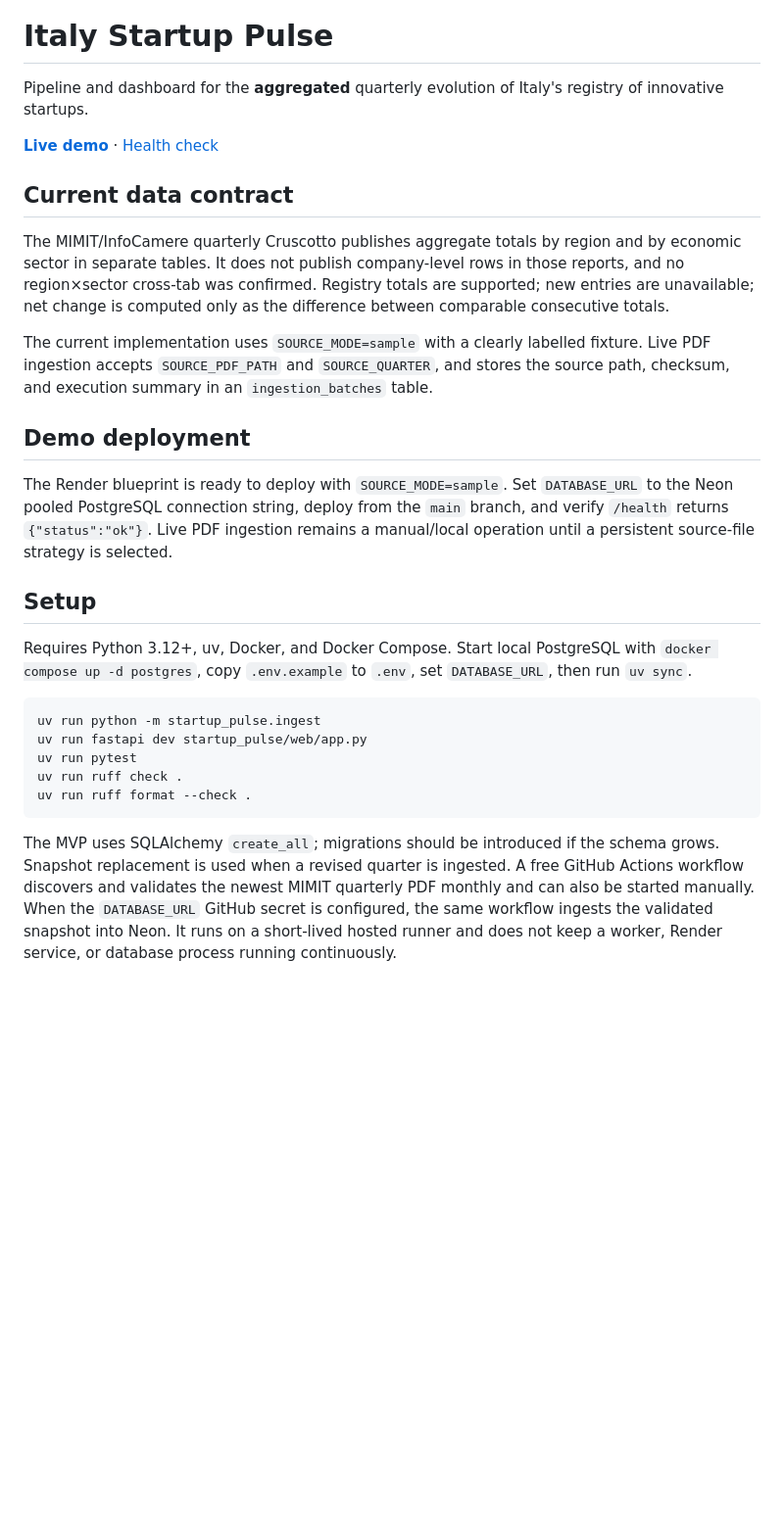
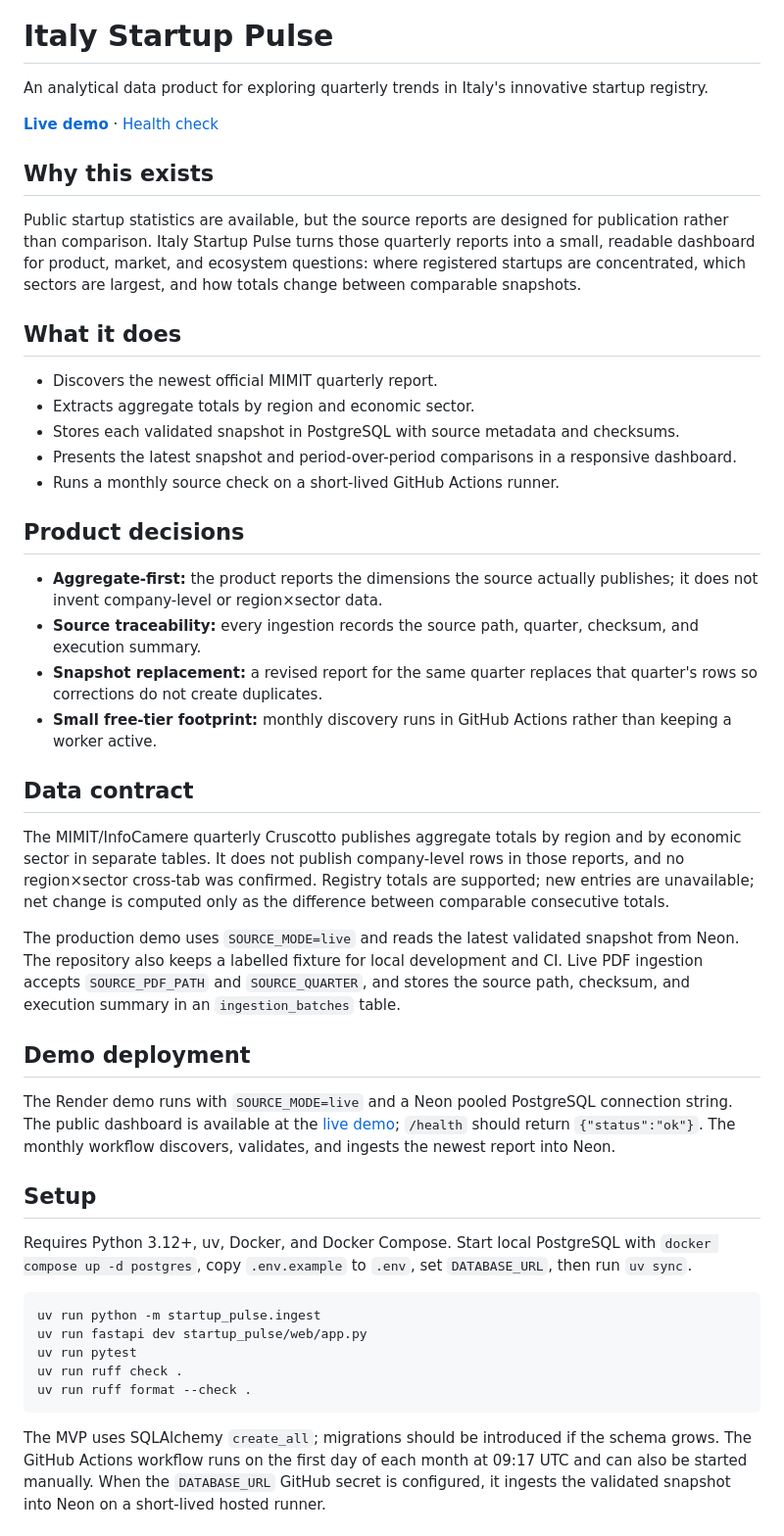
Before and after one commit to medioalanum/italy-startup-pulse, a Markdown page: README.md, the part around one of its changes. Shown at 98% size. Rendered like a GitHub page; blank space fills up the shorter version.

Commit message:
Rewrite README around product decisions

````diff
--- a/README.md
+++ b/README.md
@@ -11,19 +11,38 @@
 
 # Italy Startup Pulse
 
-Pipeline and dashboard for the **aggregated** quarterly evolution of Italy's registry of innovative startups.
+An analytical data product for exploring quarterly trends in Italy's innovative startup registry.
 
 **[Live demo](https://italy-startup-pulse.onrender.com/)** · [Health check](https://italy-startup-pulse.onrender.com/health)
 
-## Current data contract
+## Why this exists
+
+Public startup statistics are available, but the source reports are designed for publication rather than comparison. Italy Startup Pulse turns those quarterly reports into a small, readable dashboard for product, market, and ecosystem questions: where registered startups are concentrated, which sectors are largest, and how totals change between comparable snapshots.
+
+## What it does
+
+- Discovers the newest official MIMIT quarterly report.
+- Extracts aggregate totals by region and economic sector.
+- Stores each validated snapshot in PostgreSQL with source metadata and checksums.
+- Presents the latest snapshot and period-over-period comparisons in a responsive dashboard.
+- Runs a monthly source check on a short-lived GitHub Actions runner.
+
+## Product decisions
+
+- **Aggregate-first:** the product reports the dimensions the source actually publishes; it does not invent company-level or region×sector data.
+- **Source traceability:** every ingestion records the source path, quarter, checksum, and execution summary.
+- **Snapshot replacement:** a revised report for the same quarter replaces that quarter's rows so corrections do not create duplicates.
+- **Small free-tier footprint:** monthly discovery runs in GitHub Actions rather than keeping a worker active.
+
+## Data contract
 
 The MIMIT/InfoCamere quarterly Cruscotto publishes aggregate totals by region and by economic sector in separate tables. It does not publish company-level rows in those reports, and no region×sector cross-tab was confirmed. Registry totals are supported; new entries are unavailable; net change is computed only as the difference between comparable consecutive totals.
 
-The current implementation uses `SOURCE_MODE=sample` with a clearly labelled fixture. Live PDF ingestion accepts `SOURCE_PDF_PATH` and `SOURCE_QUARTER`, and stores the source path, checksum, and execution summary in an `ingestion_batches` table.
+The production demo uses `SOURCE_MODE=live` and reads the latest validated snapshot from Neon. The repository also keeps a labelled fixture for local development and CI. Live PDF ingestion accepts `SOURCE_PDF_PATH` and `SOURCE_QUARTER`, and stores the source path, checksum, and execution summary in an `ingestion_batches` table.
 
 ## Demo deployment
 
-The Render blueprint is ready to deploy with `SOURCE_MODE=sample`. Set `DATABASE_URL` to the Neon pooled PostgreSQL connection string, deploy from the `main` branch, and verify `/health` returns `{"status":"ok"}`. Live PDF ingestion remains a manual/local operation until a persistent source-file strategy is selected.
+The Render demo runs with `SOURCE_MODE=live` and a Neon pooled PostgreSQL connection string. The public dashboard is available at the [live demo](https://italy-startup-pulse.onrender.com/); `/health` should return `{"status":"ok"}`. The monthly workflow discovers, validates, and ingests the newest report into Neon.
 
 ## Setup
 
@@ -37,5 +56,5 @@ uv run ruff check .
 uv run ruff format --check .
 ```
 
-The MVP uses SQLAlchemy `create_all`; migrations should be introduced if the schema grows. Snapshot replacement is used when a revised quarter is ingested. A free GitHub Actions workflow discovers and validates the newest MIMIT quarterly PDF monthly and can also be started manually. When the `DATABASE_URL` GitHub secret is configured, the same workflow ingests the validated snapshot into Neon. It runs on a short-lived hosted runner and does not keep a worker, Render service, or database process running continuously.
+The MVP uses SQLAlchemy `create_all`; migrations should be introduced if the schema grows. The GitHub Actions workflow runs on the first day of each month at 09:17 UTC and can also be started manually. When the `DATABASE_URL` GitHub secret is configured, it ingests the validated snapshot into Neon on a short-lived hosted runner.
 
````
Also changed, not shown: other parts of README.md (+14 -1 lines).
